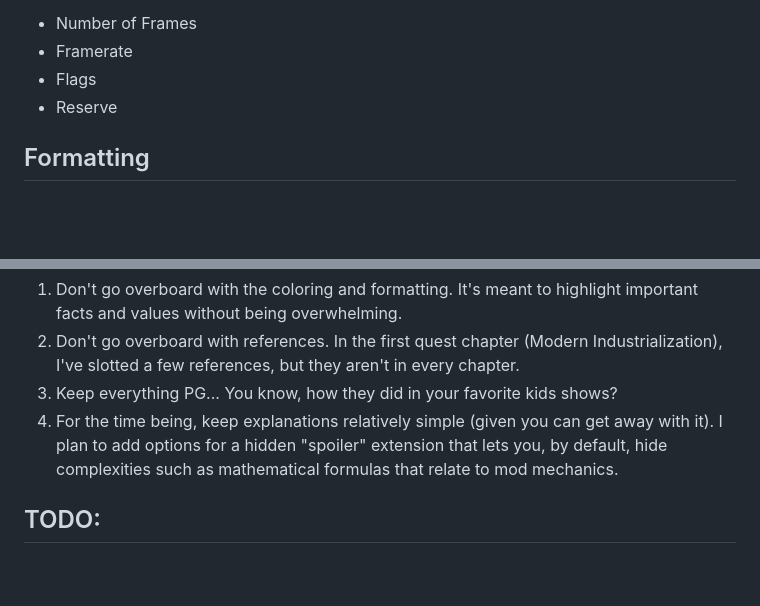
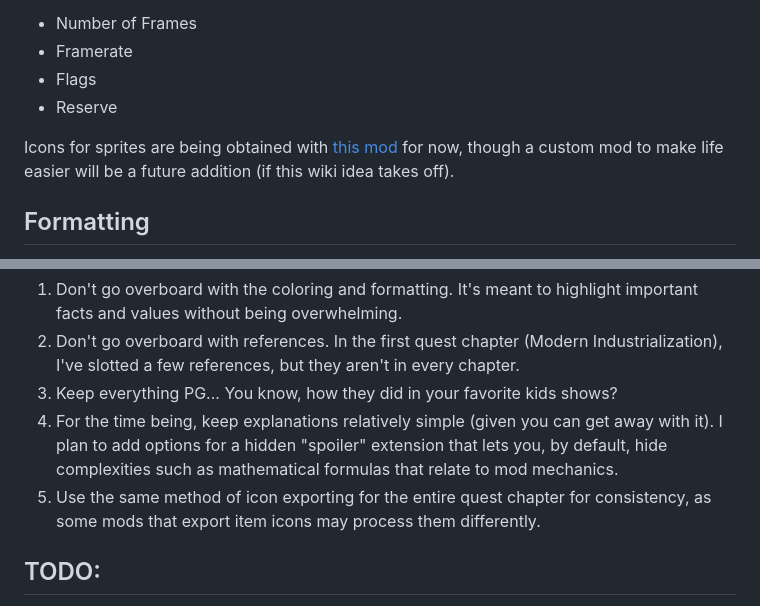
Before and after one commit to Kazuhiko-Gushiken/Minecraft-Quests-Wiki, a Markdown page: README.md, 2 parts joined by grey strips. Rendered like a GitHub page; blank space fills up the shorter version.

Commit message:
more stuff

```diff
--- a/README.md
+++ b/README.md
@@ -80,6 +80,8 @@ Animated sprites will be supported in the future using an automated system to ta
 - Flags
 - Reserve
 
+Icons for sprites are being obtained with [this mod](https://www.curseforge.com/minecraft/mc-mods/item-icon-exporter) for now, though a custom mod to make life easier will be a future addition (if this wiki idea takes off).
+
 ## Formatting
 
 The main formatting method (at the current moment) is Minecraft Legacy Formatting. These can be used in the following locations:
@@ -105,6 +107,7 @@ Each new line line in the markdown files will add a natural line break.
 2. Don't go overboard with references. In the first quest chapter (Modern Industrialization), I've slotted a few references, but they aren't in every chapter.
 3. Keep everything PG... You know, how they did in your favorite kids shows?
 4. For the time being, keep explanations relatively simple (given you can get away with it). I plan to add options for a hidden "spoiler" extension that lets you, by default, hide complexities such as mathematical formulas that relate to mod mechanics.
+5. Use the same method of icon exporting for the entire quest chapter for consistency, as some mods that export item icons may process them differently.
 
 ## TODO:
 
```
